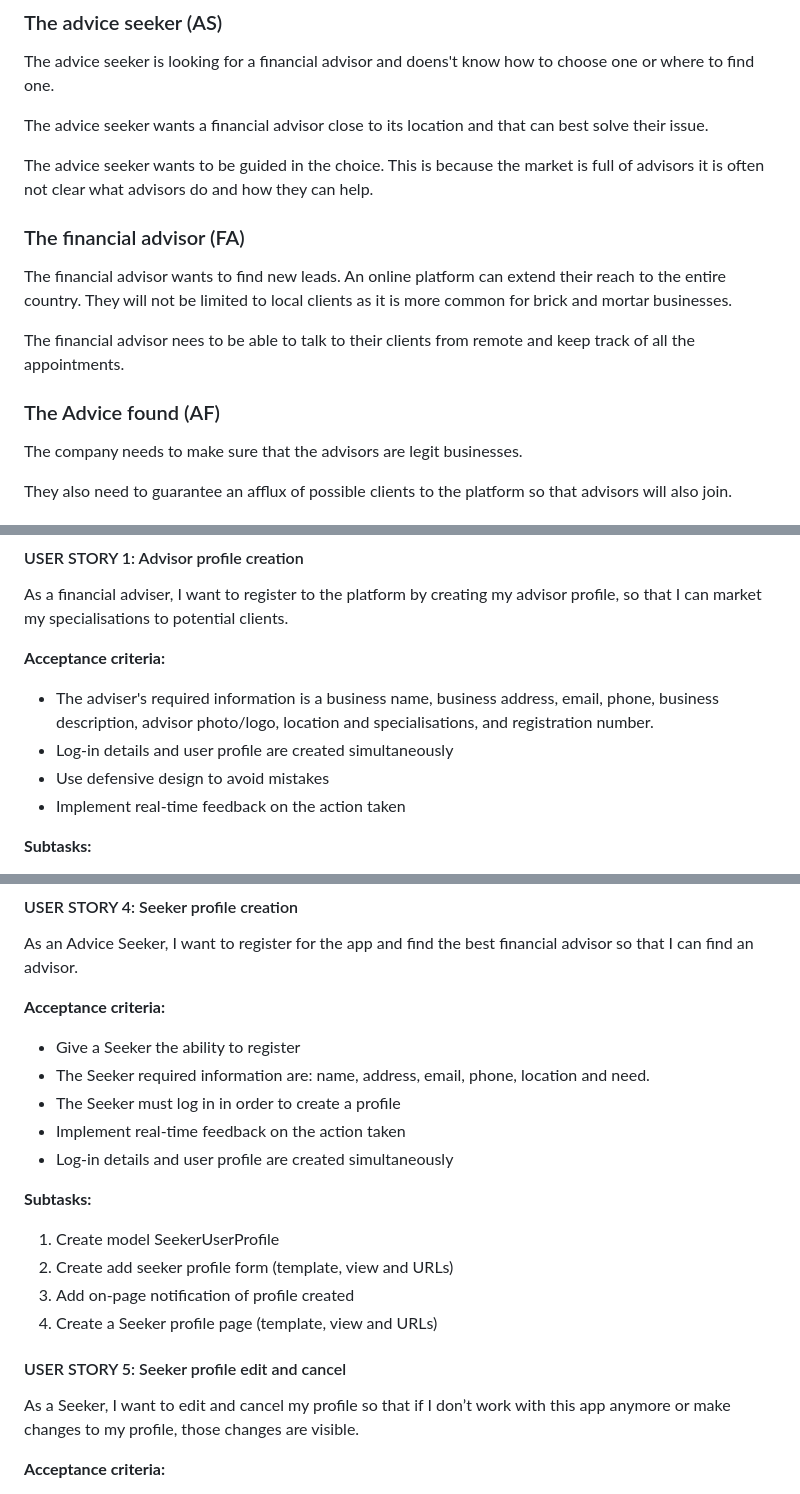
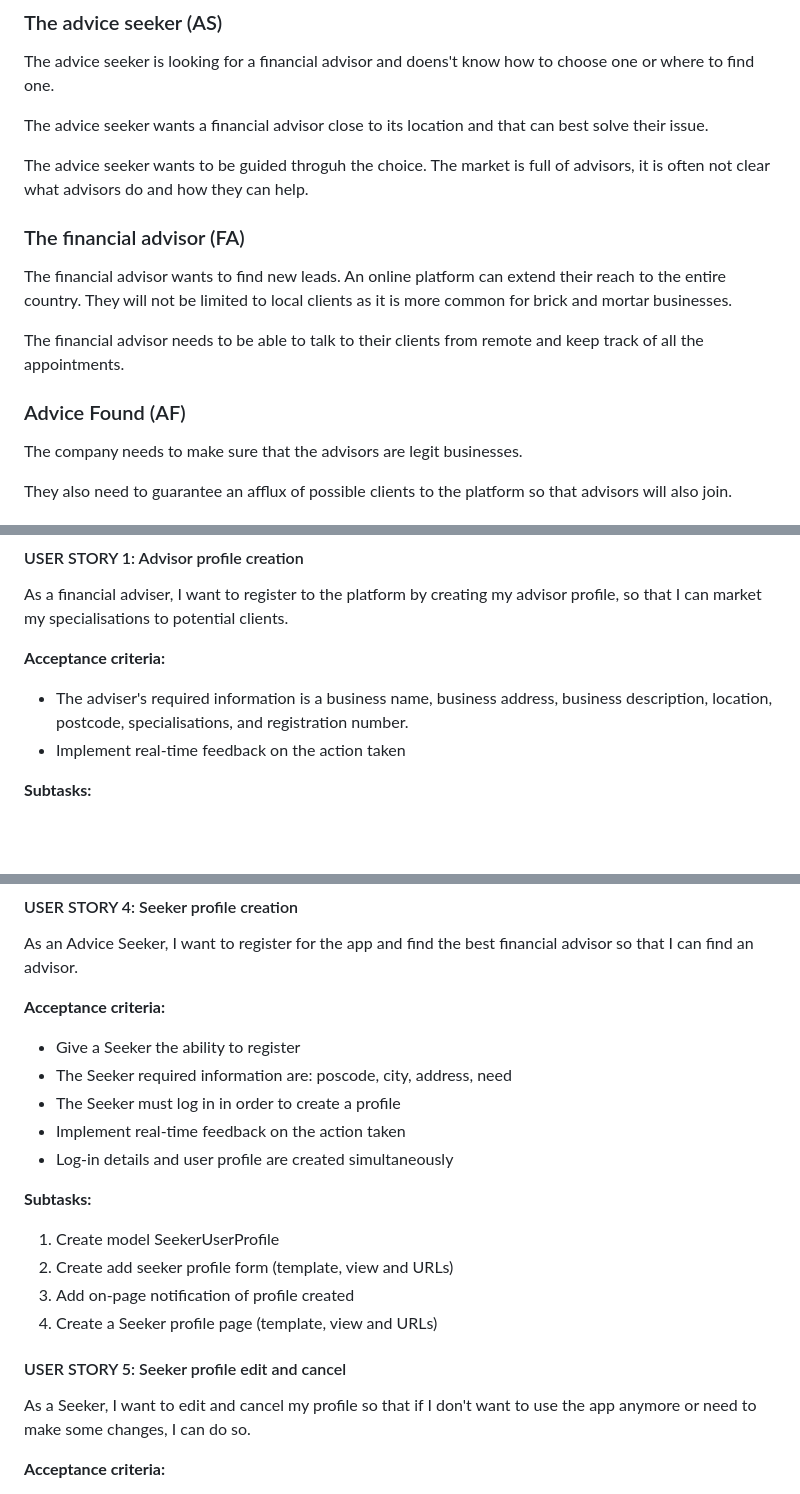
Before and after one commit to jannis-kiriasis/advisor-finder, a Markdown page: README.md, 3 parts joined by grey strips. GitHub-like rendering; blank space fills up the shorter version.

```diff
--- a/README.md
+++ b/README.md
@@ -111,7 +111,7 @@ The advice seeker is looking for a financial advisor and doens't know how to cho
 
 The advice seeker wants a financial advisor close to its location and that can best solve their issue.
 
-The advice seeker wants to be guided in the choice. This is because the market is full of advisors it is often not clear
+The advice seeker wants to be guided throguh the choice. The market is full of advisors, it is often not clear
 what advisors do and how they can help.
 
 ### The financial advisor (FA)
@@ -119,9 +119,9 @@ what advisors do and how they can help.
 The financial advisor wants to find new leads. An online platform can extend their reach to the entire country. They will
 not be limited to local clients as it is more common for brick and mortar businesses.
 
-The financial advisor nees to be able to talk to their clients from remote and keep track of all the appointments.
+The financial advisor needs to be able to talk to their clients from remote and keep track of all the appointments.
 
-### The Advice found (AF)
+### Advice Found (AF)
 
 The company needs to make sure that the advisors are legit businesses.
 
@@ -142,9 +142,7 @@ I want to register to the platform by creating my advisor profile,
 so that I can market my specialisations to potential clients.
 
 **Acceptance criteria:**
-- The adviser's required information is a business name, business address, email, phone, business description, advisor photo/logo, location and specialisations, and registration number.
-- Log-in details and user profile are created simultaneously
-- Use defensive design to avoid mistakes
+- The adviser's required information is a business name, business address, business description, location, postcode, specialisations, and registration number.
 - Implement real-time feedback on the action taken
 
 **Subtasks:**
@@ -210,7 +207,7 @@ I can find an advisor.
 
 **Acceptance criteria:**
 - Give a Seeker the ability to register
-- The Seeker required information are: name, address, email, phone, location and need.
+- The Seeker required information are: poscode, city, address, need
 - The Seeker must log in in order to create a profile
 - Implement real-time feedback on the action taken
 - Log-in details and user profile are created simultaneously
@@ -226,7 +223,7 @@ I can find an advisor.
 
 As a Seeker,
 I want to edit and cancel my profile so that
-if I don’t work with this app anymore or make changes to my profile, those changes are visible.
+if I don't want to use the app anymore or need to make some changes, I can do so.
 
 **Acceptance criteria:**
 - All the Seeker information can be edited
```
Also changed, not shown: other parts of README.md (+31 -32 lines).
